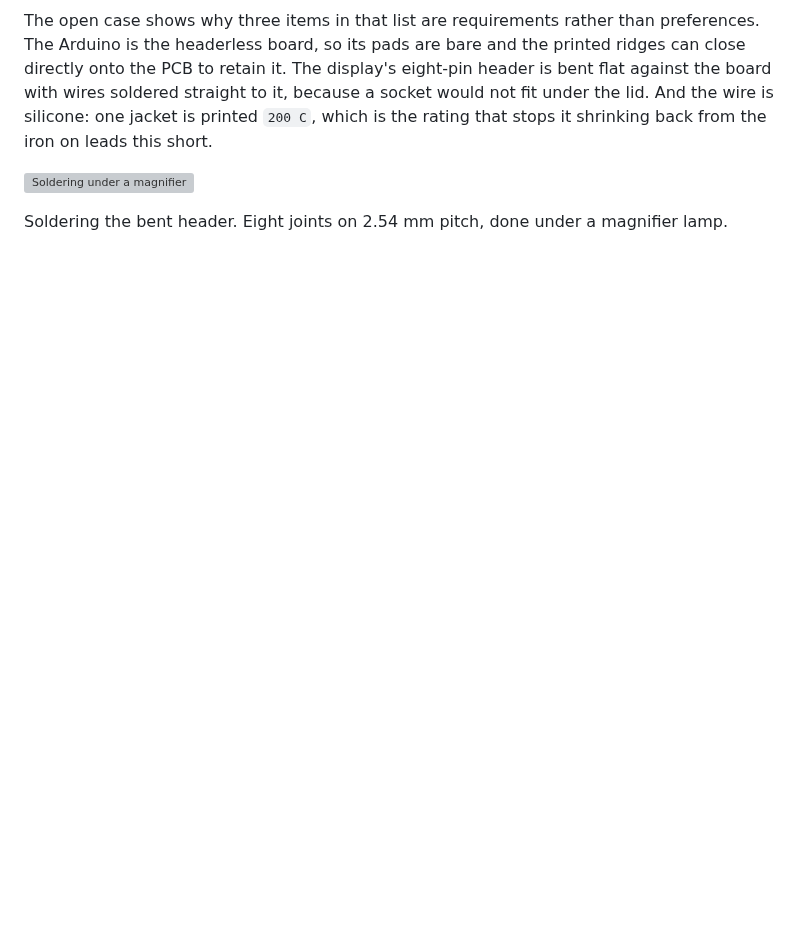
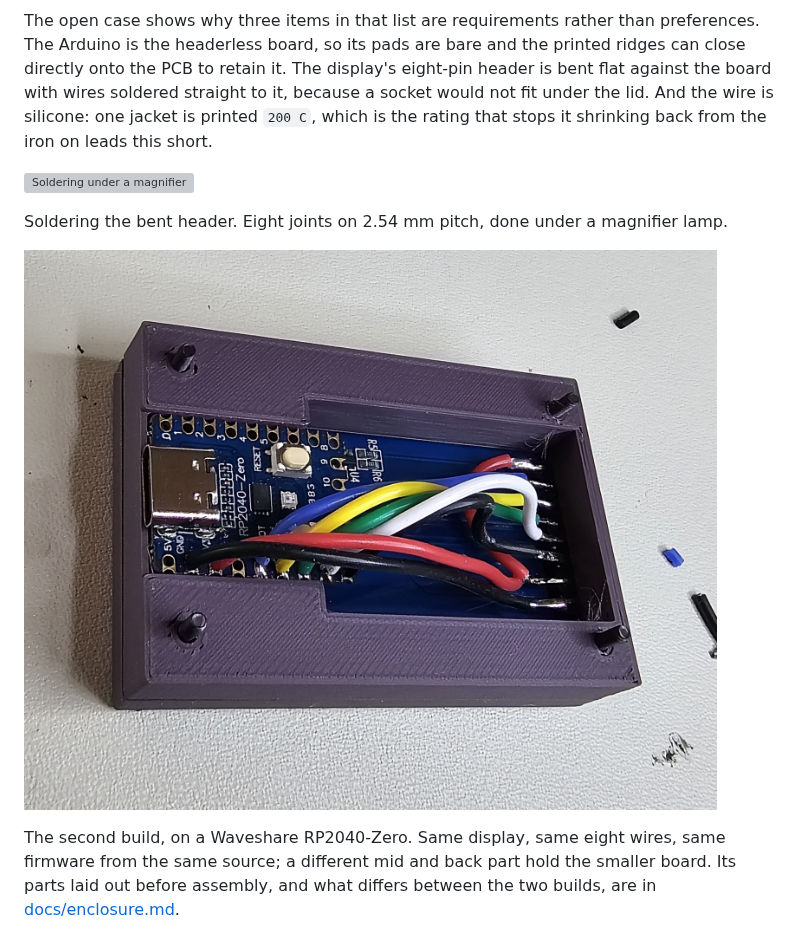
Before and after one commit to kuvychko/session-beacon, a Markdown page: README.md, the part around the change. Rendered like a GitHub page; pictures changed too: photos/beacon_rp2040_2.jpg (added); blank space fills up the shorter version; grey boxes are pictures that could not be loaded.

```diff
--- a/README.md
+++ b/README.md
@@ -44,6 +44,13 @@ the rating that stops it shrinking back from the iron on leads this short.
 ![Soldering under a magnifier](photos/assembly0.jpg)
 
 Soldering the bent header. Eight joints on 2.54 mm pitch, done under a magnifier lamp.
+
+![The RP2040-Zero build, wired and seated in its case](photos/beacon_rp2040_2.jpg)
+
+The second build, on a Waveshare RP2040-Zero. Same display, same eight wires, same
+firmware from the same source; a different mid and back part hold the smaller board.
+Its parts laid out before assembly, and what differs between the two builds, are in
+[docs/enclosure.md](docs/enclosure.md#two-builds).
 
 ![The beacon in its stand, from the side](photos/sessions_beacon3.jpg)
 
```
Also changed, not shown: docs/enclosure.md (+16 -2 lines), docs/roadmap.md (+3 -2 lines), 1 other file.
